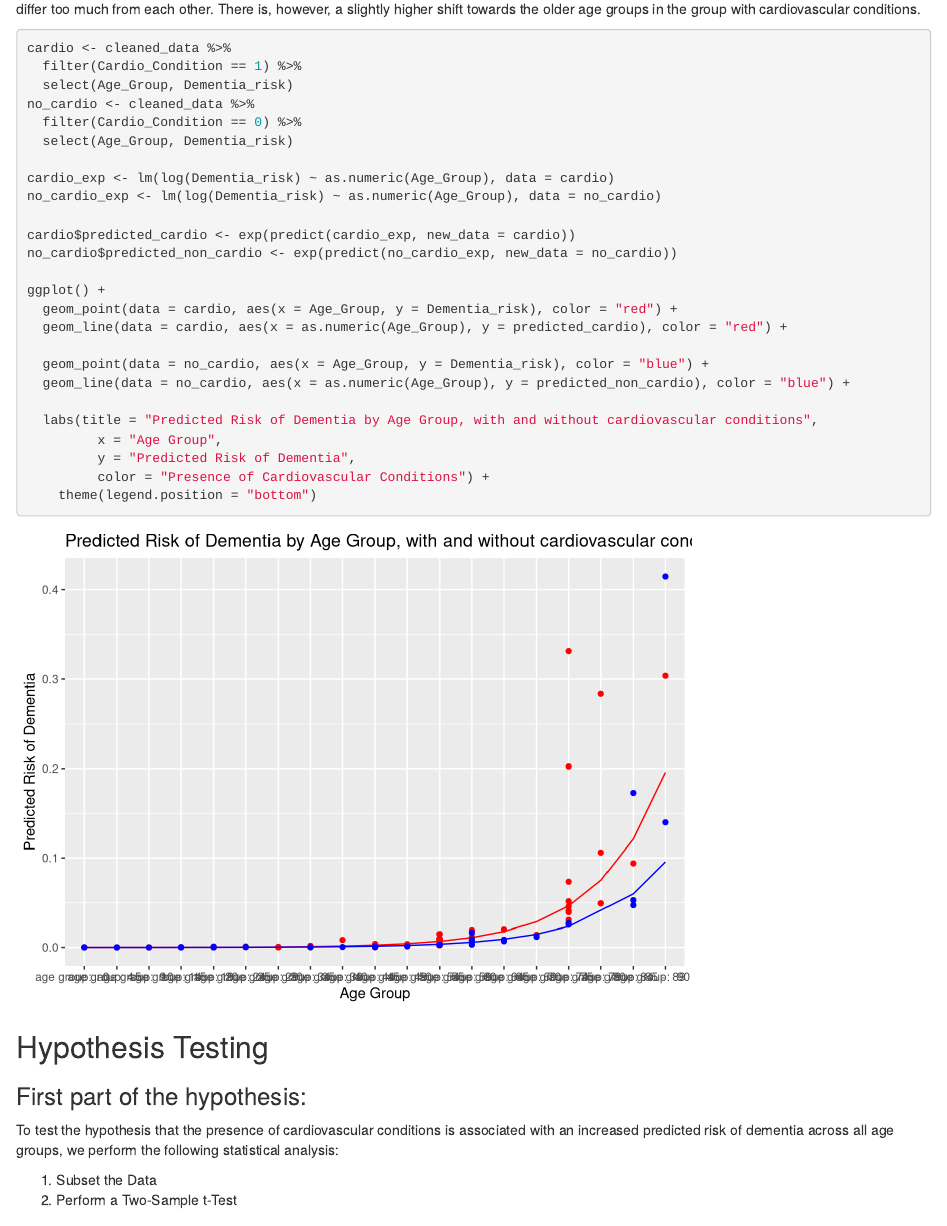
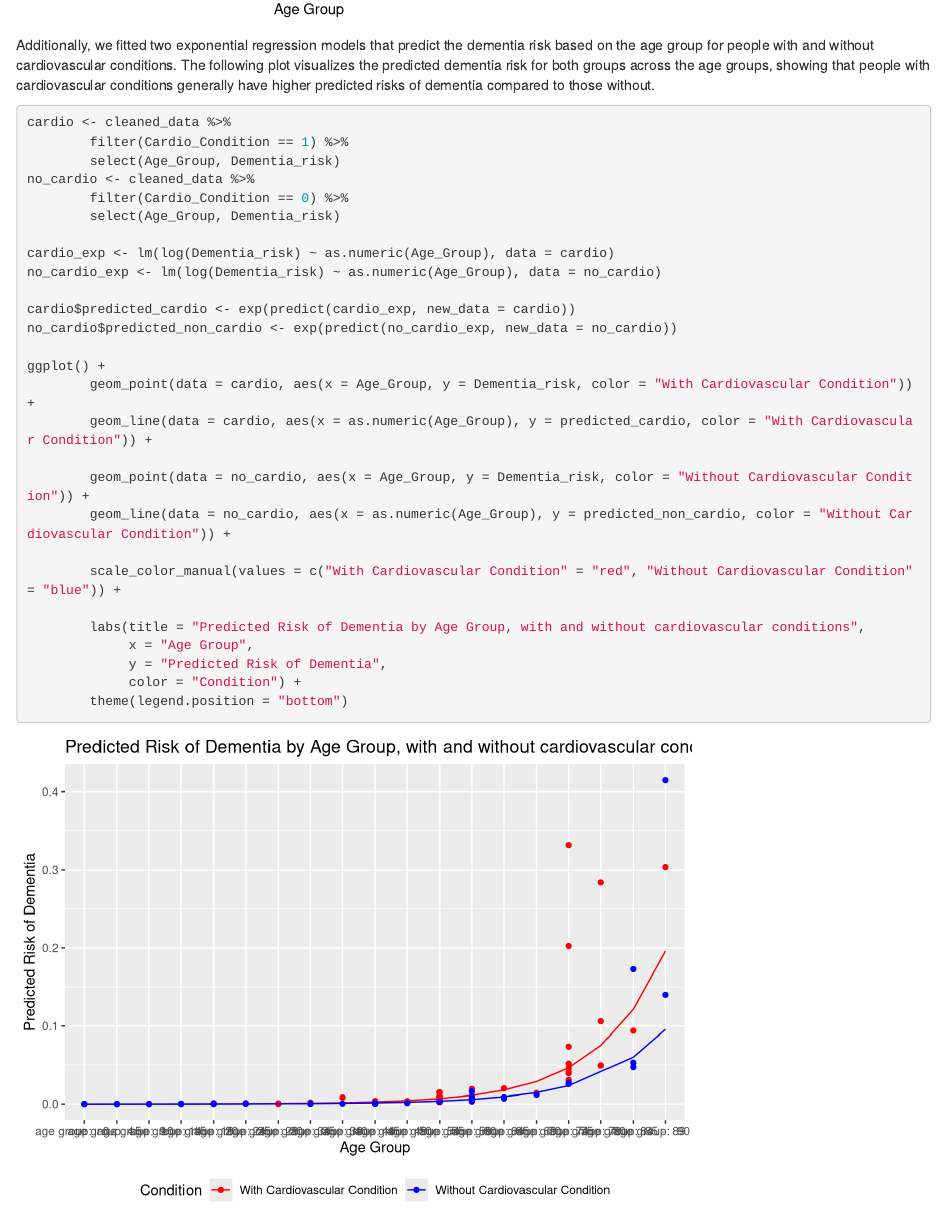
Before and after one commit to alex-jke/Patient-Risk-Profiles-Analysis, an R Markdown document (Analysis.Rmd): the page in a window 1100 px wide, from 8770 px down before the commit and from 6070 px down after it. Rendered offline with R 4.5, knitr and Pandoc, with nearby package versions; some code elsewhere in the file could not run offline.

Commit message:
regression

````diff
--- a/Analysis.Rmd
+++ b/Analysis.Rmd
@@ -181,7 +181,37 @@ ggplot(all_people, aes(x = Age_Group)) +
                 y = "Average Predicted Risk of Dementia",
                 fill = "Heart Condition")
 ```
+Additionally, we fitted two exponential regression models that predict the dementia risk based on the age group for people with and without cardiovascular conditions.
+The following plot visualizes the predicted dementia risk for both groups across the age groups, showing that people with cardiovascular conditions generally have higher predicted risks of dementia compared to those without.
+```{r}
+cardio <- cleaned_data %>%
+        filter(Cardio_Condition == 1) %>%
+        select(Age_Group, Dementia_risk)
+no_cardio <- cleaned_data %>%
+        filter(Cardio_Condition == 0) %>%
+        select(Age_Group, Dementia_risk)
 
+cardio_exp <- lm(log(Dementia_risk) ~ as.numeric(Age_Group), data = cardio)
+no_cardio_exp <- lm(log(Dementia_risk) ~ as.numeric(Age_Group), data = no_cardio)
+
+cardio$predicted_cardio <- exp(predict(cardio_exp, new_data = cardio))
+no_cardio$predicted_non_cardio <- exp(predict(no_cardio_exp, new_data = no_cardio))
+
+ggplot() +
+        geom_point(data = cardio, aes(x = Age_Group, y = Dementia_risk, color = "With Cardiovascular Condition")) +
+        geom_line(data = cardio, aes(x = as.numeric(Age_Group), y = predicted_cardio, color = "With Cardiovascular Condition")) +
+
+        geom_point(data = no_cardio, aes(x = Age_Group, y = Dementia_risk, color = "Without Cardiovascular Condition")) +
+        geom_line(data = no_cardio, aes(x = as.numeric(Age_Group), y = predicted_non_cardio, color = "Without Cardiovascular Condition")) +
+
+        scale_color_manual(values = c("With Cardiovascular Condition" = "red", "Without Cardiovascular Condition" = "blue")) +
+
+        labs(title = "Predicted Risk of Dementia by Age Group, with and without cardiovascular conditions",
+             x = "Age Group",
+             y = "Predicted Risk of Dementia",
+             color = "Condition") +
+        theme(legend.position = "bottom")
+```
 The plot shows consistently higher average predicted dementia risks for individuals with cardiovascular conditions compared to those without across all age groups. This trend suggests that the presence of cardiovascular conditions may be associated with an increased risk of dementia, regardless of age.
 Furthermore, we can observe this higher risk to not be of a constant magnitude across the age groups. The relative difference in predicted dementia risk between individuals with and without cardiovascular conditions is calculated and visualized in the next plot.
 
@@ -240,37 +270,6 @@ ggplot(age_number_data, aes(x = Age_Group_number, fill = Cardio_Condition)) +
 The above plot showcases the age distributions grouped by the presence of cardiovascular conditions and showcases
 that the distributions do not differ too much from each other. There is, however, a slightly higher shift towards the older
 age groups in the group with cardiovascular conditions.
-
-```{r}
-cardio <- cleaned_data %>%
-  filter(Cardio_Condition == 1) %>%
-  select(Age_Group, Dementia_risk)
-no_cardio <- cleaned_data %>%
-  filter(Cardio_Condition == 0) %>%
-  select(Age_Group, Dementia_risk)
-
-cardio_exp <- lm(log(Dementia_risk) ~ as.numeric(Age_Group), data = cardio)
-no_cardio_exp <- lm(log(Dementia_risk) ~ as.numeric(Age_Group), data = no_cardio)
-
-cardio$predicted_cardio <- exp(predict(cardio_exp, new_data = cardio))
-no_cardio$predicted_non_cardio <- exp(predict(no_cardio_exp, new_data = no_cardio))
-
-ggplot() +
-  geom_point(data = cardio, aes(x = Age_Group, y = Dementia_risk), color = "red") +
-  geom_line(data = cardio, aes(x = as.numeric(Age_Group), y = predicted_cardio), color = "red") +
-
-  geom_point(data = no_cardio, aes(x = Age_Group, y = Dementia_risk), color = "blue") +
-  geom_line(data = no_cardio, aes(x = as.numeric(Age_Group), y = predicted_non_cardio), color = "blue") +
-
-  labs(title = "Predicted Risk of Dementia by Age Group, with and without cardiovascular conditions",
-         x = "Age Group",
-         y = "Predicted Risk of Dementia",
-         color = "Presence of Cardiovascular Conditions") +
-    theme(legend.position = "bottom")
-```
-```{r}
-
-```
 
 ## Hypothesis Testing
 
````
